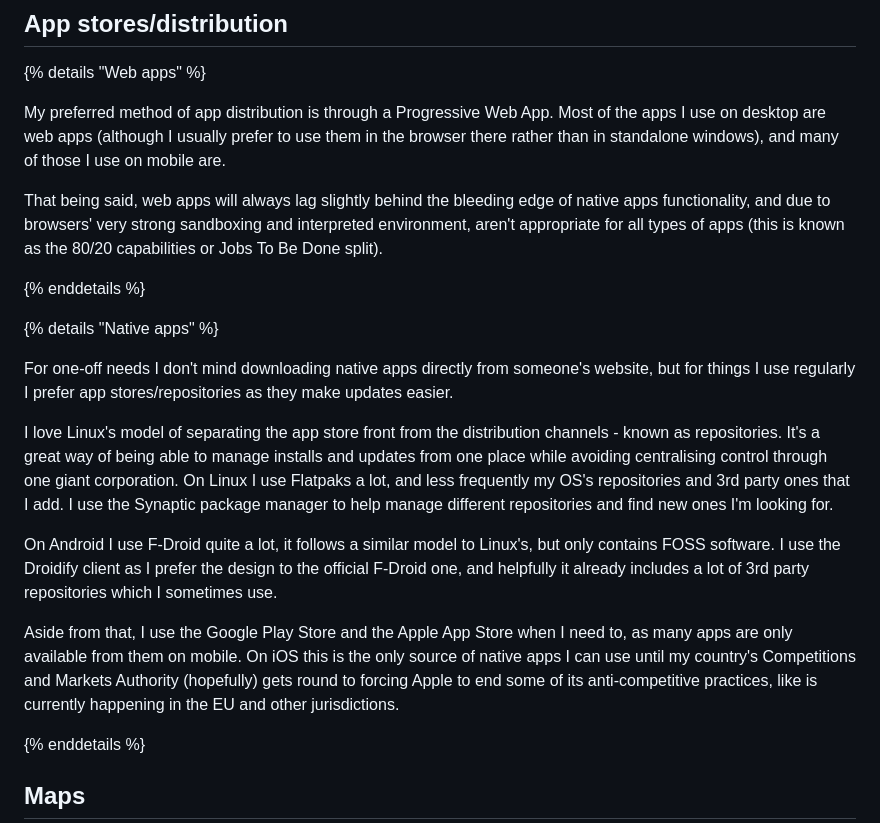
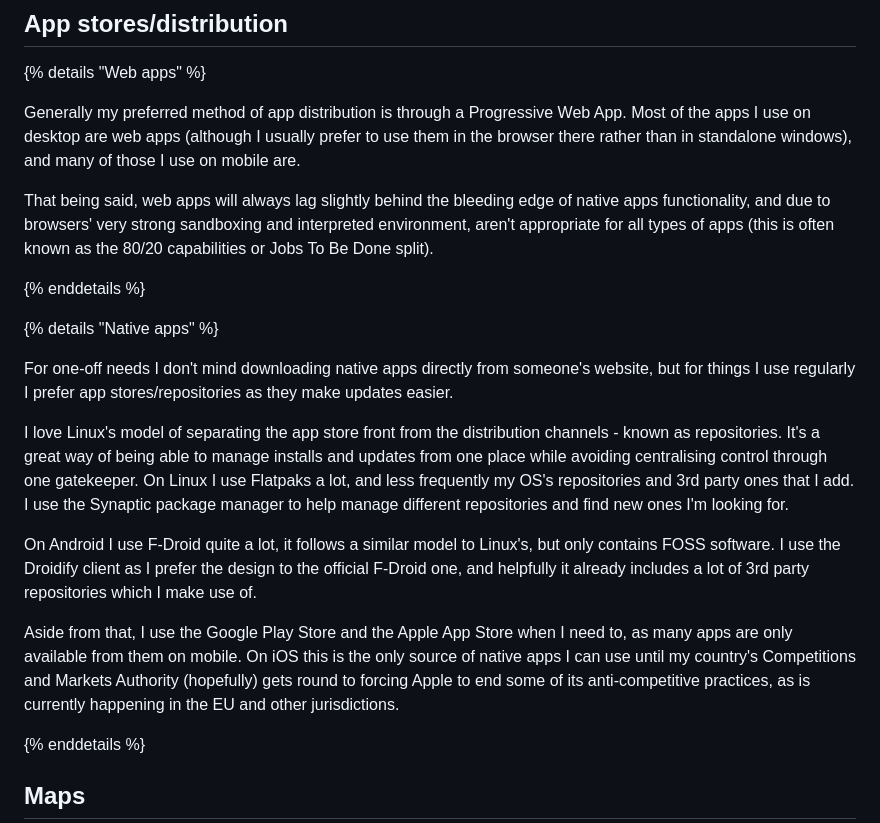
Before and after one commit to FormularSumo/formularsumo.co.uk, a Markdown page: living-pages/software/software.md, the part around the change. GitHub-like rendering.

Commit message:
Software minor updates to App stores/distribution

```diff
--- a/living-pages/software/software.md
+++ b/living-pages/software/software.md
@@ -97,9 +97,9 @@ The two main issues I have with Vivaldi are the UI and the lack of extensions on
 
 {% details "Web apps" %}
 
-My preferred method of app distribution is through a Progressive Web App. Most of the apps I use on desktop are web apps (although I usually prefer to use them in the browser there rather than in standalone windows), and many of those I use on mobile are.
+Generally my preferred method of app distribution is through a Progressive Web App. Most of the apps I use on desktop are web apps (although I usually prefer to use them in the browser there rather than in standalone windows), and many of those I use on mobile are.
 
-That being said, web apps will always lag slightly behind the bleeding edge of native apps functionality, and due to browsers' very strong sandboxing and interpreted environment, aren't appropriate for all types of apps (this is known as the 80/20 capabilities or Jobs To Be Done split).
+That being said, web apps will always lag slightly behind the bleeding edge of native apps functionality, and due to browsers' very strong sandboxing and interpreted environment, aren't appropriate for all types of apps (this is often known as the 80/20 capabilities or Jobs To Be Done split).
 
 {% enddetails %}
 
@@ -107,11 +107,11 @@ That being said, web apps will always lag slightly behind the bleeding edge of n
 
 For one-off needs I don't mind downloading native apps directly from someone's website, but for things I use regularly I prefer app stores/repositories as they make updates easier.
 
-I love Linux's model of separating the app store front from the distribution channels - known as repositories. It's a great way of being able to manage installs and updates from one place while avoiding centralising control through one giant corporation. On Linux I use Flatpaks a lot, and less frequently my OS's repositories and 3rd party ones that I add. I use the Synaptic package manager to help manage different repositories and find new ones I'm looking for.
+I love Linux's model of separating the app store front from the distribution channels - known as repositories. It's a great way of being able to manage installs and updates from one place while avoiding centralising control through one gatekeeper. On Linux I use Flatpaks a lot, and less frequently my OS's repositories and 3rd party ones that I add. I use the Synaptic package manager to help manage different repositories and find new ones I'm looking for.
 
-On Android I use F-Droid quite a lot, it follows a similar model to Linux's, but only contains FOSS software. I use the Droidify client as I prefer the design to the official F-Droid one, and helpfully it already includes a lot of 3rd party repositories which I sometimes use.
+On Android I use F-Droid quite a lot, it follows a similar model to Linux's, but only contains FOSS software. I use the Droidify client as I prefer the design to the official F-Droid one, and helpfully it already includes a lot of 3rd party repositories which I make use of.
 
-Aside from that, I use the Google Play Store and the Apple App Store when I need to, as many apps are only available from them on mobile. On iOS this is the only source of native apps I can use until my country's Competitions and Markets Authority (hopefully) gets round to forcing Apple to end some of its anti-competitive practices, like is currently happening in the EU and other jurisdictions.
+Aside from that, I use the Google Play Store and the Apple App Store when I need to, as many apps are only available from them on mobile. On iOS this is the only source of native apps I can use until my country's Competitions and Markets Authority (hopefully) gets round to forcing Apple to end some of its anti-competitive practices, as is currently happening in the EU and other jurisdictions.
 
 {% enddetails %}
 
```
